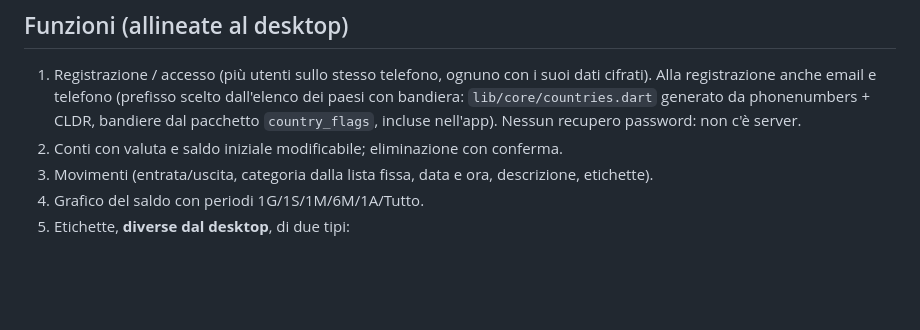
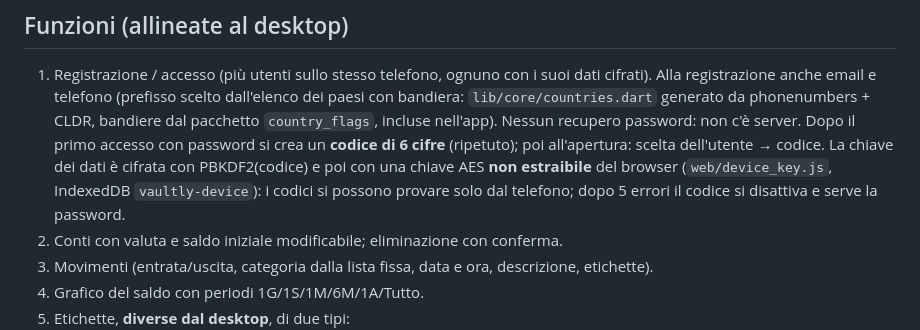
Before and after one commit to 4Kumiho/VaultlyPhone, a Markdown page: CLAUDE.md, the part around the change. Rendered like a GitHub page; blank space fills up the shorter version.

```diff
--- a/CLAUDE.md
+++ b/CLAUDE.md
@@ -25,6 +25,7 @@ Versione per telefono di [Vaultly](../Vaultly) (app desktop Qt): conti, moviment
 ## Funzioni (allineate al desktop)
 
 1. Registrazione / accesso (più utenti sullo stesso telefono, ognuno con i suoi dati cifrati). Alla registrazione anche email e telefono (prefisso scelto dall'elenco dei paesi con bandiera: `lib/core/countries.dart` generato da phonenumbers + CLDR, bandiere dal pacchetto `country_flags`, incluse nell'app). Nessun recupero password: non c'è server.
+   Dopo il primo accesso con password si crea un **codice di 6 cifre** (ripetuto); poi all'apertura: scelta dell'utente → codice. La chiave dei dati è cifrata con PBKDF2(codice) e poi con una chiave AES **non estraibile** del browser (`web/device_key.js`, IndexedDB `vaultly-device`): i codici si possono provare solo dal telefono; dopo 5 errori il codice si disattiva e serve la password.
 2. Conti con valuta e saldo iniziale modificabile; eliminazione con conferma.
 3. Movimenti (entrata/uscita, categoria dalla lista fissa, data e ora, descrizione, etichette).
 4. Grafico del saldo con periodi 1G/1S/1M/6M/1A/Tutto.
```
Also changed, not shown: README.md (+24 -6 lines), docs/images/pin.png (added), 15 other files.
